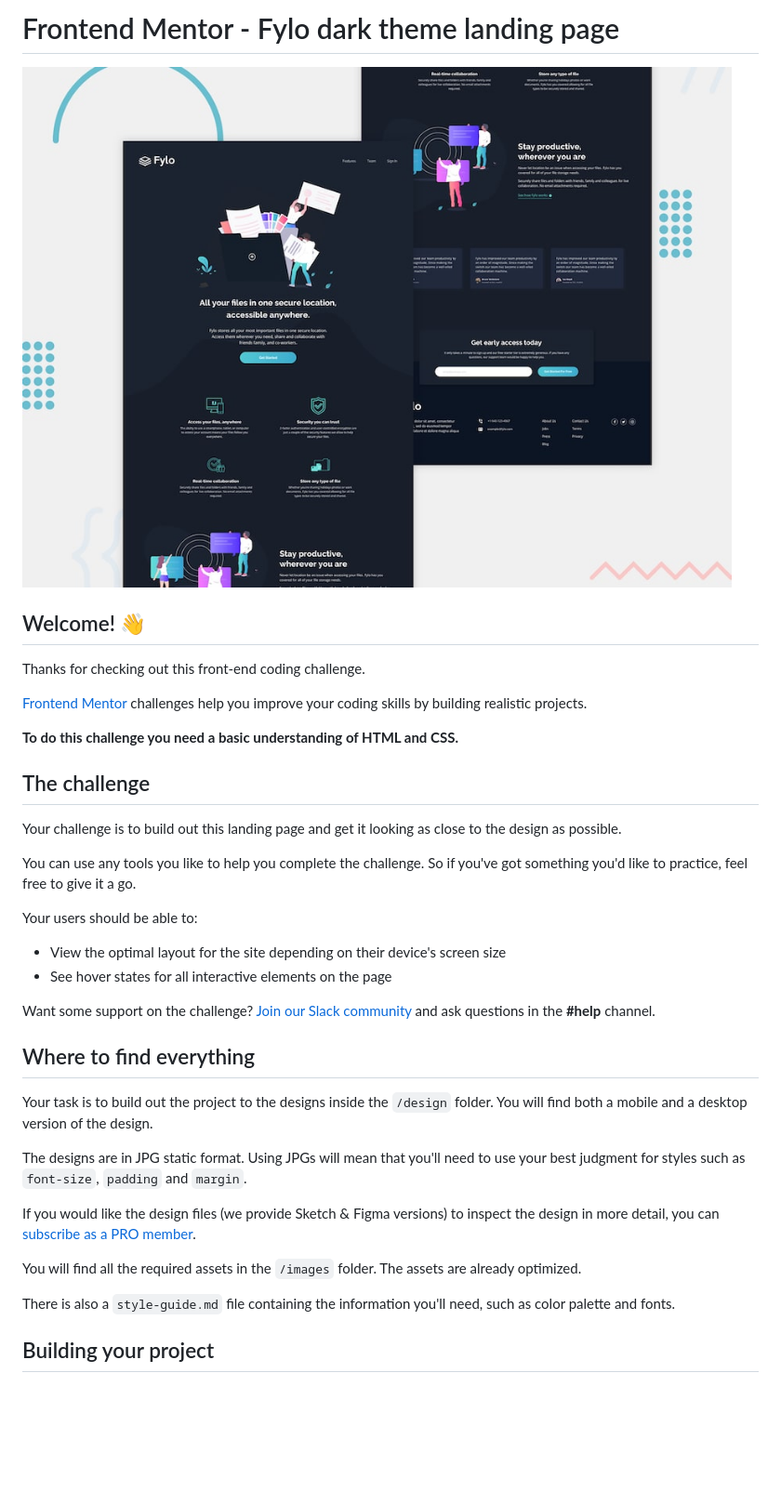
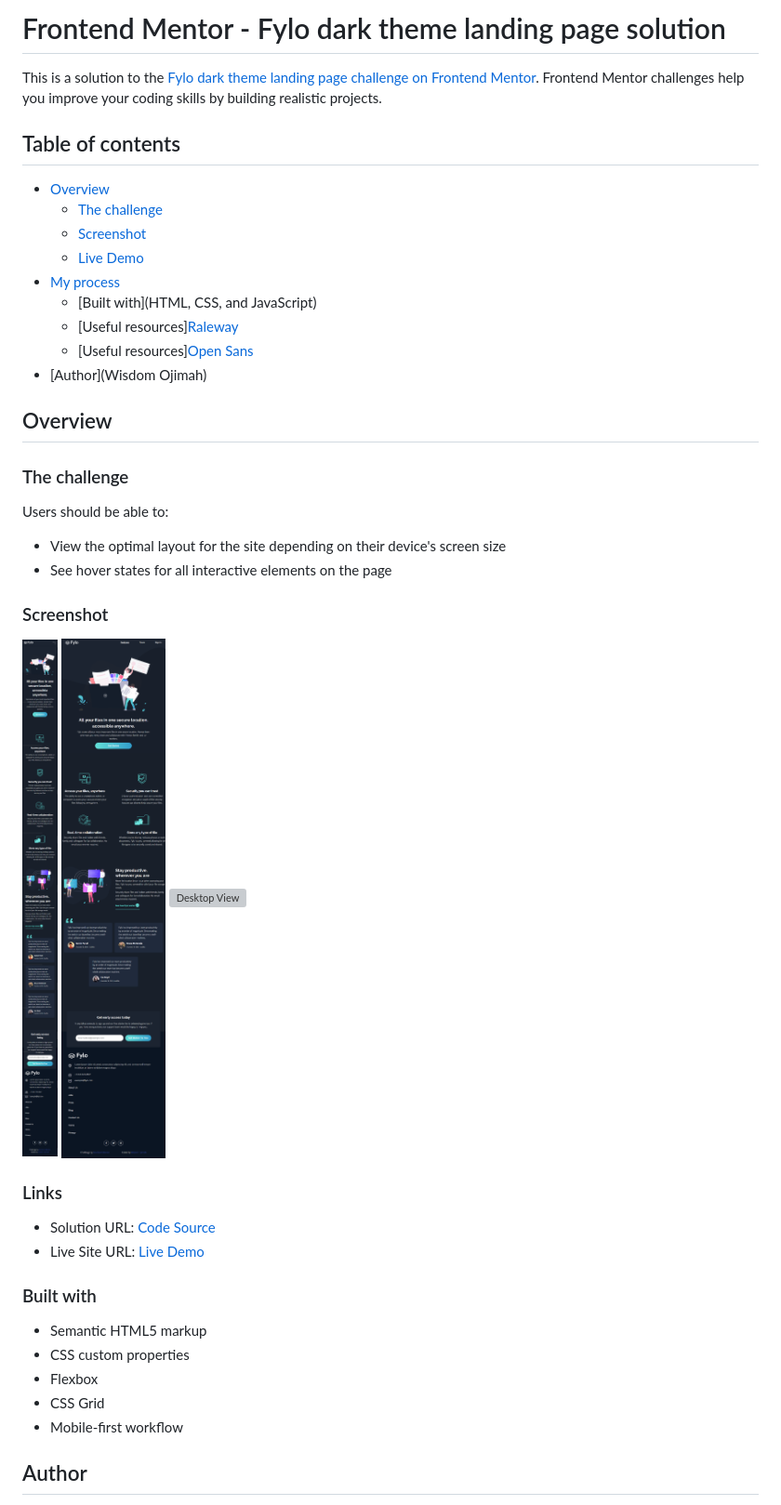
Before and after one commit to detachedsoul/fylo-dark-theme-landing-page, a Markdown page: README.md, the part around the change printed below. Shown: that part at 93% size. Rendered like a GitHub page; pictures changed too: images/mobile.png (added), images/tablet.png (added); blank space fills up the shorter version; grey boxes are pictures that could not be loaded.

```diff
--- a/README.md
+++ b/README.md
@@ -1,39 +1,47 @@
-# Frontend Mentor - Fylo dark theme landing page
+# Frontend Mentor - Fylo dark theme landing page solution
 
-![Design preview for the Fylo dark theme landing page challenge](./design/desktop-preview.jpg)
+This is a solution to the [Fylo dark theme landing page challenge on Frontend Mentor](https://www.frontendmentor.io/challenges/fylo-dark-theme-landing-page-5ca5f2d21e82137ec91a50fd). Frontend Mentor challenges help you improve your coding skills by building realistic projects.
 
-## Welcome! 👋
+## Table of contents
 
-Thanks for checking out this front-end coding challenge.
+- [Overview](#overview)
+  - [The challenge](#the-challenge)
+  - [Screenshot](#screenshot)
+  - [Live Demo](https://detachedsoul.github.io/fylo-dark-theme-landing-page/)
+- [My process](#my-process)
+  - [Built with](HTML, CSS, and JavaScript)
+  - [Useful resources][Raleway](https://fonts.google.com/specimen/Raleway)
+  - [Useful resources][Open Sans](https://fonts.google.com/specimen/Open+Sans)
+- [Author](Wisdom Ojimah)
 
-[Frontend Mentor](https://www.frontendmentor.io) challenges help you improve your coding skills by building realistic projects.
+## Overview
 
-**To do this challenge you need a basic understanding of HTML and CSS.**
+### The challenge
 
-## The challenge
-
-Your challenge is to build out this landing page and get it looking as close to the design as possible.
-
-You can use any tools you like to help you complete the challenge. So if you've got something you'd like to practice, feel free to give it a go.
-
-Your users should be able to:
+Users should be able to:
 
 - View the optimal layout for the site depending on their device's screen size
 - See hover states for all interactive elements on the page
 
-Want some support on the challenge? [Join our Slack community](https://www.frontendmentor.io/slack) and ask questions in the **#help** channel.
+### Screenshot
 
-## Where to find everything
+![Mobile View](images/mobile.png)
+![Tablet View](images/tablet.png)
+![Desktop View](images/desktop.css)
 
-Your task is to build out the project to the designs inside the `/design` folder. You will find both a mobile and a desktop version of the design.
+### Links
 
-The designs are in JPG static format. Using JPGs will mean that you'll need to use your best judgment for styles such as `font-size`, `padding` and `margin`.
+- Solution URL: [Code Source](https://github.com/detachedsoul/fylo-dark-theme-landing-page)
+- Live Site URL: [Live Demo](https://detachedsoul.github.io/fylo-dark-theme-landing-page/)
 
-If you would like the design files (we provide Sketch & Figma versions) to inspect the design in more detail, you can [subscribe as a PRO member](https://www.frontendmentor.io/pro).
 
-You will find all the required assets in the `/images` folder. The assets are already optimized.
+### Built with
 
-There is also a `style-guide.md` file containing the information you'll need, such as color palette and fonts.
+- Semantic HTML5 markup
+- CSS custom properties
+- Flexbox
+- CSS Grid
+- Mobile-first workflow
 
-## Building your project
+## Author
 
```
Also changed, not shown: other parts of README.md (+3 -53 lines), README-template.md (deleted, +0 -111 lines), images/desktop.png (added), 1 other file.
